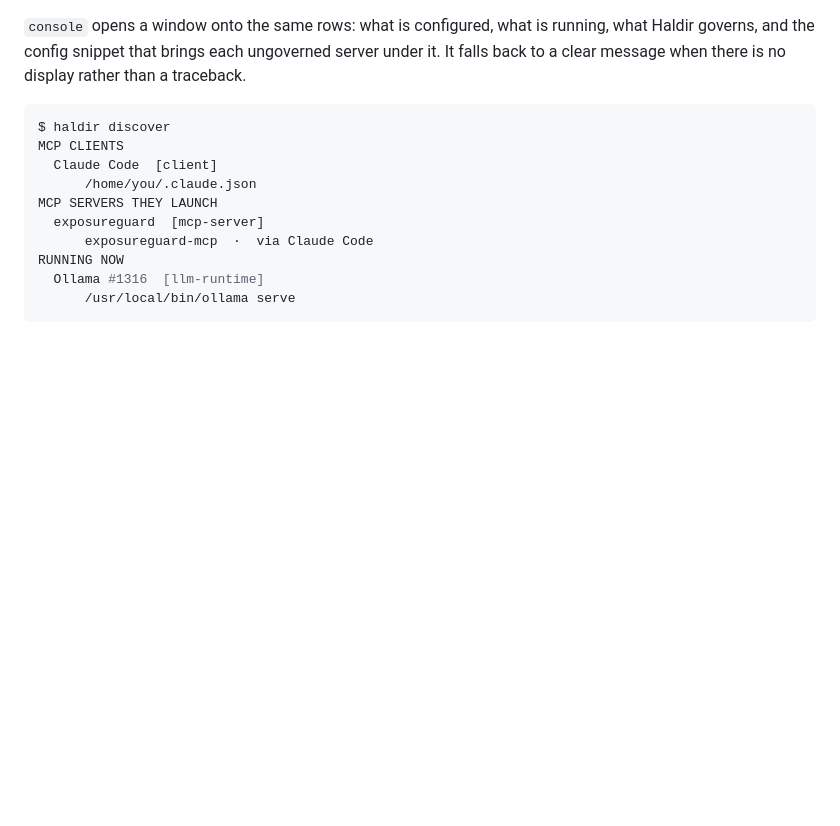
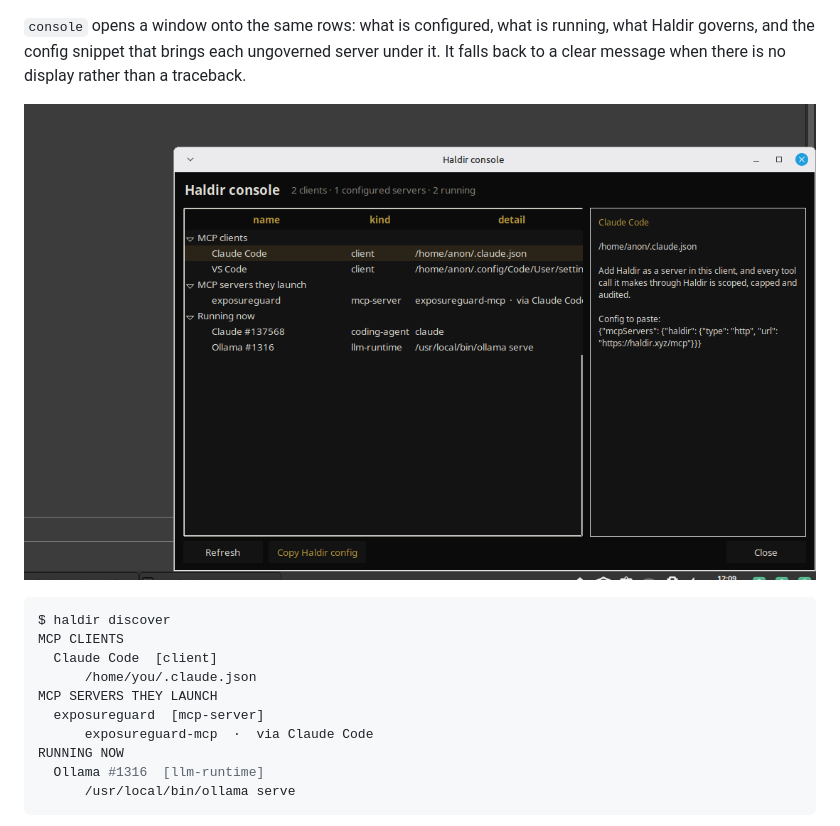
Before and after one commit to ExposureGuard/haldir, a Markdown page: CLI.md, the part around the change. Rendered like a GitHub page; pictures changed too: docs/console.png (added); blank space fills up the shorter version.

Commit message:
docs(console): the screenshot the PR body refers to
The window rendered on this desktop — dark theme, the detail pane carrying the
next step and the snippet — committed so the reference in CLI.md and the PR
resolves rather than pointing at nothing.

Co-Authored-By: Claude Code <noreply@anthropic.com>

````diff
--- a/CLI.md
+++ b/CLI.md
@@ -257,6 +257,8 @@ running, what Haldir governs, and the config snippet that brings each
 ungoverned server under it. It falls back to a clear message when there is no
 display rather than a traceback.
 
+![the Haldir console](docs/console.png)
+
 ```bash
 $ haldir discover
 MCP CLIENTS
````
